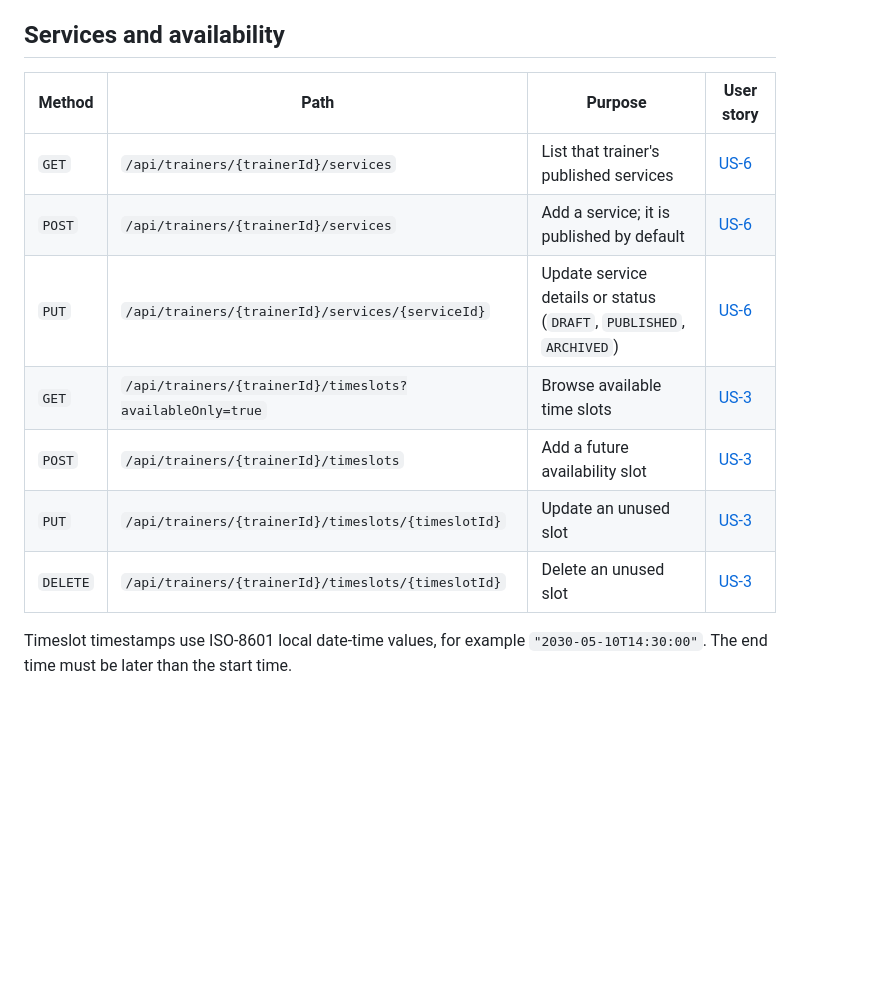
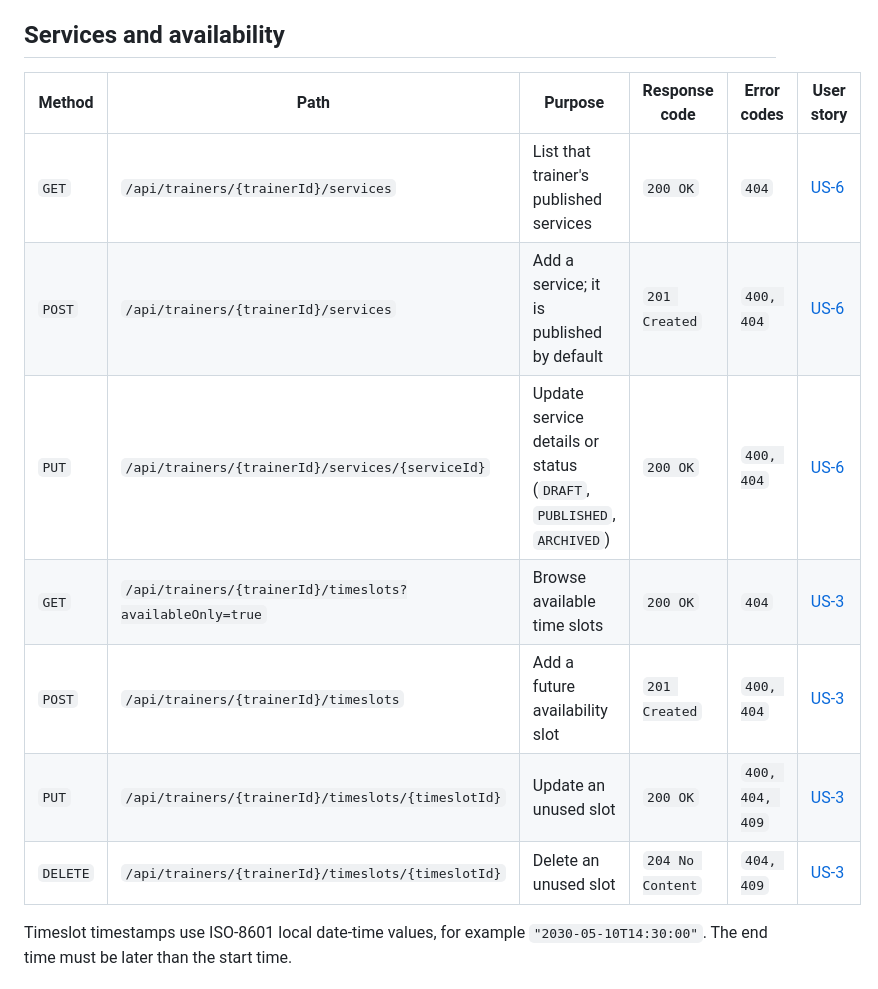
Before and after one commit to csc340-uncg/f26-team0, a Markdown page: backend-api/README.md, the part around one of its changes. Rendered like a GitHub page; blank space fills up the shorter version.

```diff
--- a/backend-api/README.md
+++ b/backend-api/README.md
@@ -60,15 +61,15 @@ be exposed to untrusted clients until access control is added.
 
 ## Services and availability
 
-| Method   | Path                                                     | Purpose                                                             | User story                          |
-| -------- | -------------------------------------------------------- | ------------------------------------------------------------------- | ----------------------------------- |
-| `GET`    | `/api/trainers/{trainerId}/services`                     | List that trainer's published services                              | [US-6](../docs/FitMatchSRS.md#L109) |
-| `POST`   | `/api/trainers/{trainerId}/services`                     | Add a service; it is published by default                           | [US-6](../docs/FitMatchSRS.md#L109) |
-| `PUT`    | `/api/trainers/{trainerId}/services/{serviceId}`         | Update service details or status (`DRAFT`, `PUBLISHED`, `ARCHIVED`) | [US-6](../docs/FitMatchSRS.md#L109) |
-| `GET`    | `/api/trainers/{trainerId}/timeslots?availableOnly=true` | Browse available time slots                                         | [US-3](../docs/FitMatchSRS.md#L69)  |
-| `POST`   | `/api/trainers/{trainerId}/timeslots`                    | Add a future availability slot                                      | [US-3](../docs/FitMatchSRS.md#L69)  |
-| `PUT`    | `/api/trainers/{trainerId}/timeslots/{timeslotId}`       | Update an unused slot                                               | [US-3](../docs/FitMatchSRS.md#L69)  |
-| `DELETE` | `/api/trainers/{trainerId}/timeslots/{timeslotId}`       | Delete an unused slot                                               | [US-3](../docs/FitMatchSRS.md#L69)  |
+| Method   | Path                                                     | Purpose                                                             | Response code    | Error codes | User story                          |
+| -------- | -------------------------------------------------------- | ------------------------------------------------------------------- | ---------------- | ----------- | ----------------------------------- |
+| `GET`    | `/api/trainers/{trainerId}/services`                     | List that trainer's published services                              | `200 OK`         | `404`       | [US-6](../docs/FitMatchSRS.md#L109) |
+| `POST`   | `/api/trainers/{trainerId}/services`                     | Add a service; it is published by default                           | `201 Created`    | `400, 404`  | [US-6](../docs/FitMatchSRS.md#L109) |
+| `PUT`    | `/api/trainers/{trainerId}/services/{serviceId}`         | Update service details or status (`DRAFT`, `PUBLISHED`, `ARCHIVED`) | `200 OK`         | `400, 404`  | [US-6](../docs/FitMatchSRS.md#L109) |
+| `GET`    | `/api/trainers/{trainerId}/timeslots?availableOnly=true` | Browse available time slots                                         | `200 OK`         | `404`       | [US-3](../docs/FitMatchSRS.md#L69)  |
+| `POST`   | `/api/trainers/{trainerId}/timeslots`                    | Add a future availability slot                                      | `201 Created`    | `400, 404`  | [US-3](../docs/FitMatchSRS.md#L69)  |
+| `PUT`    | `/api/trainers/{trainerId}/timeslots/{timeslotId}`       | Update an unused slot                                               | `200 OK`         | `400, 404, 409` | [US-3](../docs/FitMatchSRS.md#L69) |
+| `DELETE` | `/api/trainers/{trainerId}/timeslots/{timeslotId}`       | Delete an unused slot                                               | `204 No Content` | `404, 409`  | [US-3](../docs/FitMatchSRS.md#L69)  |
 
 Timeslot timestamps use ISO-8601 local date-time values, for example
 `"2030-05-10T14:30:00"`. The end time must be later than the start time.
```
Also changed, not shown: other parts of backend-api/README.md (+28 -27 lines).
